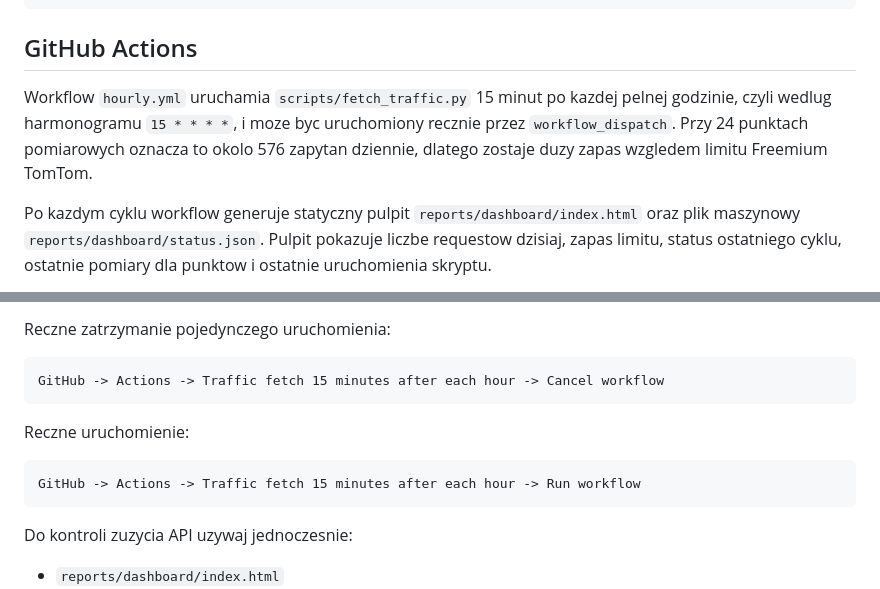
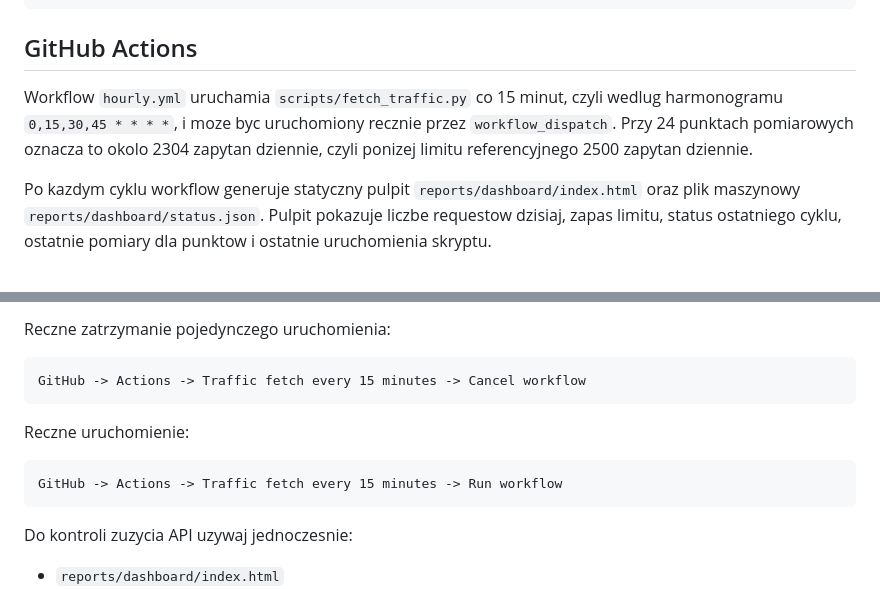
Before and after one commit to JaRu77/awp-traffic-monitor, a Markdown page: README.md, 2 parts joined by grey strips. Drawn GitHub-style.

Commit message:
Document 15 minute traffic schedule

````diff
--- a/README.md
+++ b/README.md
@@ -91,7 +91,7 @@ python -m pytest
 
 ## GitHub Actions
 
-Workflow `hourly.yml` uruchamia `scripts/fetch_traffic.py` 15 minut po kazdej pelnej godzinie, czyli wedlug harmonogramu `15 * * * *`, i moze byc uruchomiony recznie przez `workflow_dispatch`. Przy 24 punktach pomiarowych oznacza to okolo 576 zapytan dziennie, dlatego zostaje duzy zapas wzgledem limitu Freemium TomTom.
+Workflow `hourly.yml` uruchamia `scripts/fetch_traffic.py` co 15 minut, czyli wedlug harmonogramu `0,15,30,45 * * * *`, i moze byc uruchomiony recznie przez `workflow_dispatch`. Przy 24 punktach pomiarowych oznacza to okolo 2304 zapytan dziennie, czyli ponizej limitu referencyjnego 2500 zapytan dziennie.
 
 Po kazdym cyklu workflow generuje statyczny pulpit `reports/dashboard/index.html` oraz plik maszynowy `reports/dashboard/status.json`. Pulpit pokazuje liczbe requestow dzisiaj, zapas limitu, status ostatniego cyklu, ostatnie pomiary dla punktow i ostatnie uruchomienia skryptu.
 
@@ -156,13 +156,13 @@ Limit `daily_request_soft_limit` jest bezpiecznikiem. Jesli kolejny cykl mialby
 Reczne zatrzymanie pojedynczego uruchomienia:
 
 ```text
-GitHub -> Actions -> Traffic fetch 15 minutes after each hour -> Cancel workflow
+GitHub -> Actions -> Traffic fetch every 15 minutes -> Cancel workflow
 ```
 
 Reczne uruchomienie:
 
 ```text
-GitHub -> Actions -> Traffic fetch 15 minutes after each hour -> Run workflow
+GitHub -> Actions -> Traffic fetch every 15 minutes -> Run workflow
 ```
 
 Do kontroli zuzycia API uzywaj jednoczesnie:
````
